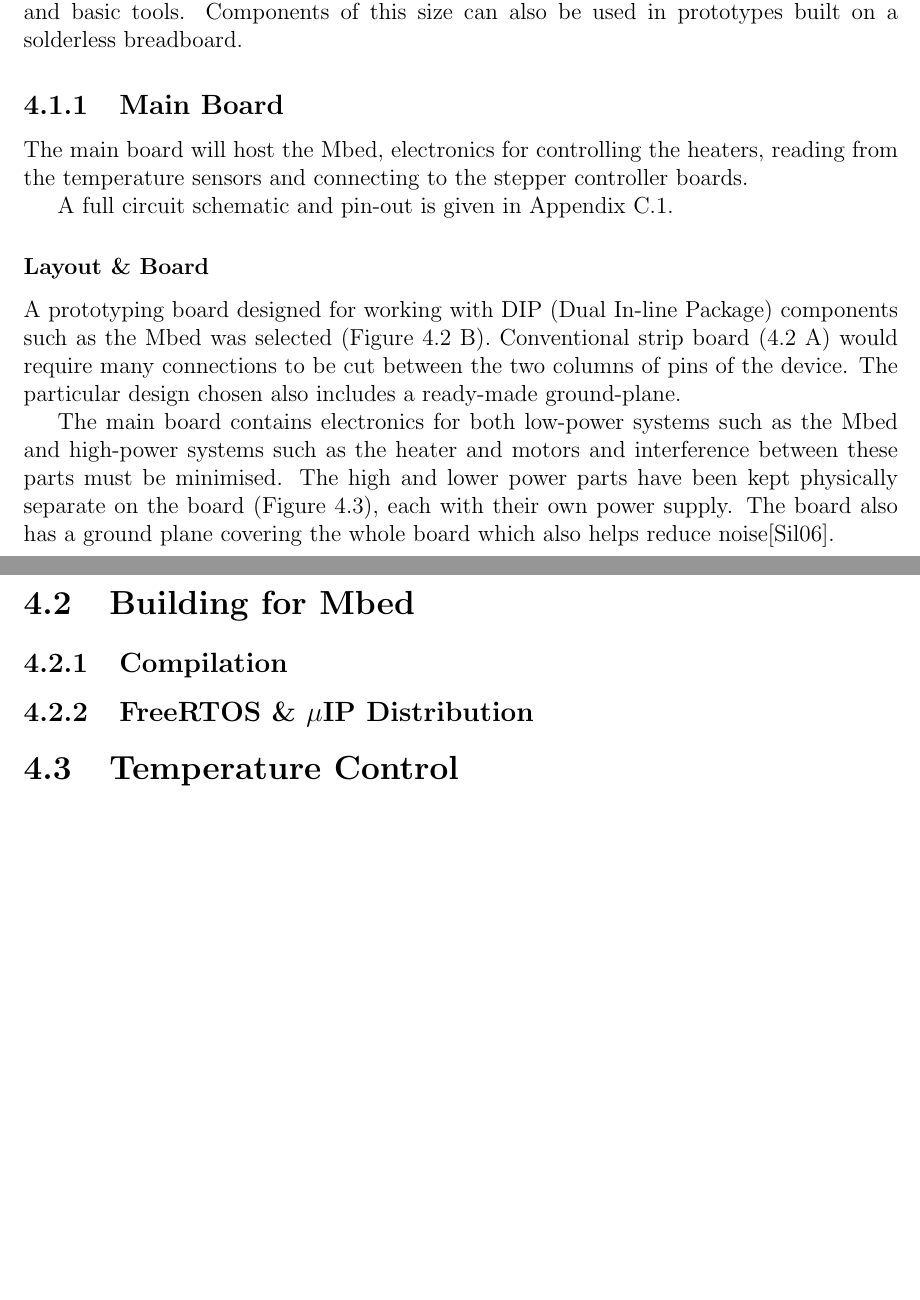
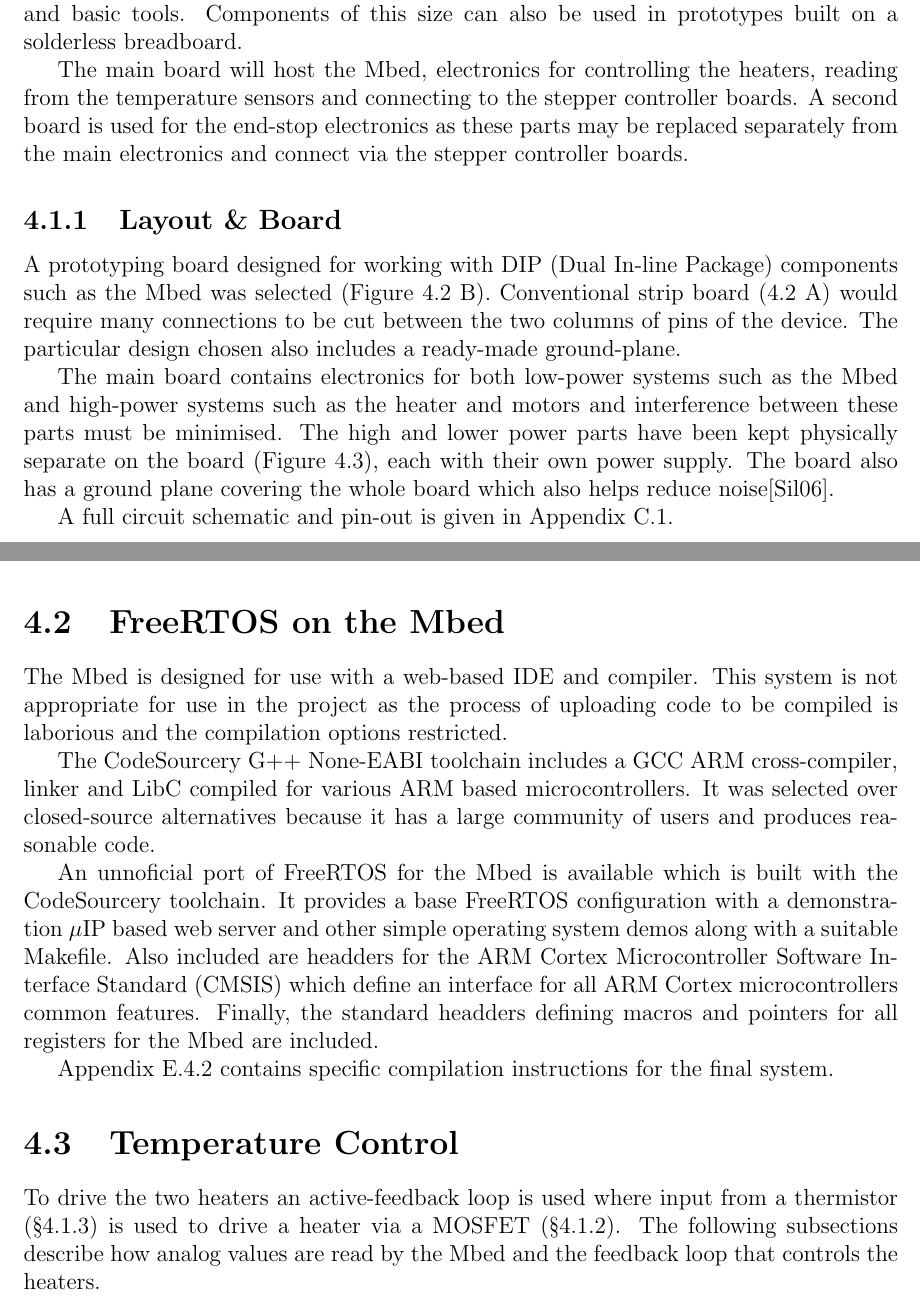
Before and after one commit to mossblaser/makebed, a LaTeX thesis (doc/report.tex, which reads doc/chapter4.tex): two parts of pages 19 and 31 of 42 before the commit and two parts of pages 19 and 30 of 42 after it, joined at a grey line, cut so that both start at the same text, the shorter picture padded with empty space. Compiled offline with pdfLaTeX.

Commit message:
Started on firmware.

```diff
--- a/doc/chapter4.tex
+++ b/doc/chapter4.tex
@@ -28,16 +28,13 @@
 		only a standard soldering iron and basic tools. Components of this size can
 		also be used in prototypes built on a solderless breadboard.
 
-		\subsection{Main Board}
+		The main board will host the Mbed, electronics for controlling the heaters,
+		reading from the temperature sensors and connecting to the stepper
+		controller boards. A second board is used for the end-stop electronics as
+		these parts may be replaced separately from the main electronics and connect
+		via the stepper controller boards.
 
-			The main board will host the Mbed, electronics for controlling the
-			heaters, reading from the temperature sensors and connecting to the
-			stepper controller boards.
-
-			A full circuit schematic and pin-out is given in Appendix
-			\ref{sec:mainboardDiagrams}.
-
-			\subsubsection{Layout \& Board}
+		\subsection{Layout \& Board}
 
 			A prototyping board designed for working with DIP (Dual In-line Package)
 			components such as the Mbed was selected (Figure \ref{fig:dipBoard} B).
@@ -66,7 +63,12 @@
 			has a ground plane covering the whole board which also helps reduce
 			noise\cite{pcb_design_notes}.
 
-			\subsubsection{Heaters \& DC Motors}
+			A full circuit schematic and pin-out is given in Appendix
+			\ref{sec:mainboardDiagrams}.
+
+		\subsection{Heaters \& DC Motors}
+
+			\label{sec:heatersAndMotors}
 
 			% TODO: Part numbers, specs and fact check!
 
@@ -282,12 +286,39 @@
 
 			% TODO: Picture of magnetics?
 
-	\section{Building for Mbed}
+	\section{FreeRTOS on the Mbed}
 
-		\subsection{Compilation}
+		% TODO: Cite mbed compiler
 
-		\subsection{FreeRTOS \& \uIP{} Distribution}
+		The Mbed is designed for use with a web-based IDE and compiler. This system
+		is not appropriate for use in the project as the process of uploading code
+		to be compiled is laborious and the compilation options restricted.
+
+		The CodeSourcery G++ None-EABI toolchain includes a GCC ARM cross-compiler,
+		linker and LibC compiled for various ARM based microcontrollers. It was
+		selected over closed-source alternatives because it has a large community of
+		users and produces reasonable code.
+
+		% TODO: Cite CMSIS, LPC
+
+		An unnoficial port of FreeRTOS for the Mbed is available which is built with
+		the CodeSourcery toolchain. It provides a base FreeRTOS configuration with a
+		demonstration \uIP{} based web server and other simple operating system
+		demos along with a suitable Makefile. Also included are headders for the ARM
+		Cortex Microcontroller Software Interface Standard (CMSIS) which define an
+		interface for all ARM Cortex microcontrollers common features. Finally, the
+		standard headders defining macros and pointers for all registers for the
+		Mbed are included.
+
+		Appendix \ref{sec:compilation} contains specific compilation instructions
+		for the final system.
 
 	\section{Temperature Control}
 
+		To drive the two heaters an active-feedback loop is used where input from a
+		thermistor (\S \ref{sec:thermistor}) is used to drive a heater via a MOSFET
+		(\S \ref{sec:heatersAndMotors}). The following subsections describe how
+		analog values are read by the Mbed and the feedback loop that controls the
+		heaters.
+
 		\subsection{Analog Read}
```
Also changed, not shown: doc/appendix5.tex (+1 -0 lines), doc/chapter2.tex (+4 -0 lines), doc/diagrams/endstop.svg, doc/chapter4.tex (14 more changed lines). Lines whose indentation alone changed are shown as unchanged.
